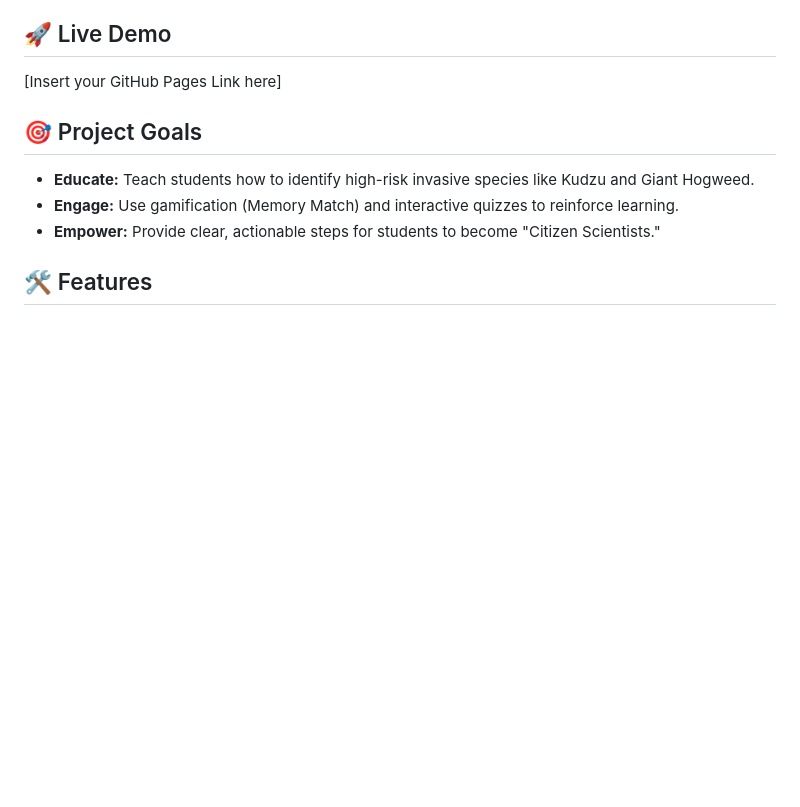
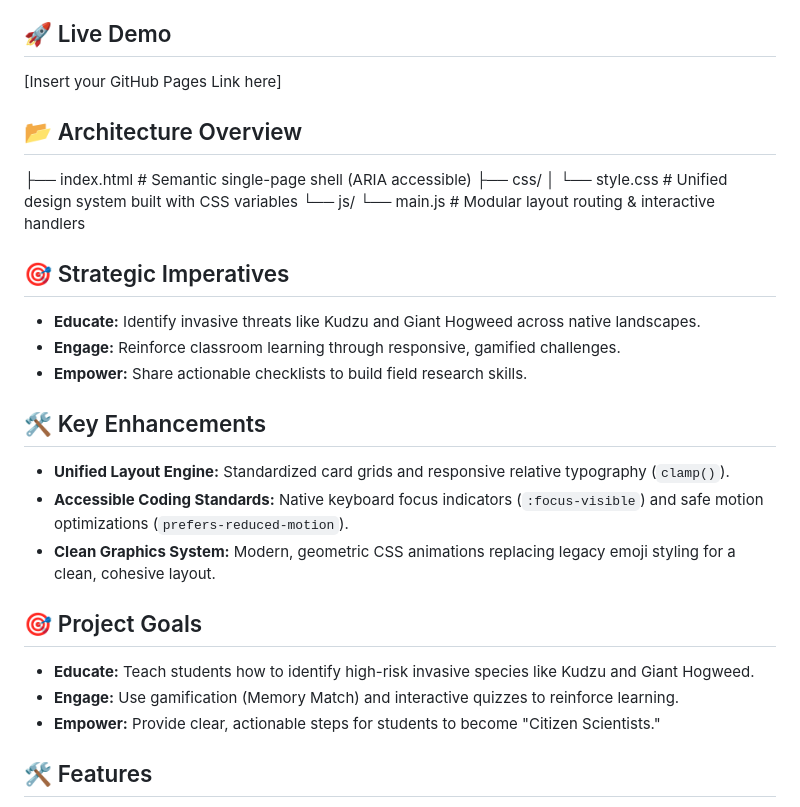
Before and after one commit to wenjieloh/eco-guardians, a Markdown page: readme.md, the part around the change. GitHub-like rendering; blank space fills up the shorter version.

```diff
--- a/readme.md
+++ b/readme.md
@@ -7,7 +7,22 @@ An interactive educational platform designed for secondary and primary school st
 
 ## 🚀 Live Demo
 [Insert your GitHub Pages Link here]
+## 📂 Architecture Overview
+├── index.html          # Semantic single-page shell (ARIA accessible)
+├── css/
+│   └── style.css       # Unified design system built with CSS variables
+└── js/
+└── main.js         # Modular layout routing & interactive handlers
 
+## 🎯 Strategic Imperatives
+* **Educate:** Identify invasive threats like Kudzu and Giant Hogweed across native landscapes.
+* **Engage:** Reinforce classroom learning through responsive, gamified challenges.
+* **Empower:** Share actionable checklists to build field research skills.
+
+## 🛠️ Key Enhancements
+* **Unified Layout Engine:** Standardized card grids and responsive relative typography (`clamp()`).
+* **Accessible Coding Standards:** Native keyboard focus indicators (`:focus-visible`) and safe motion optimizations (`prefers-reduced-motion`).
+* **Clean Graphics System:** Modern, geometric CSS animations replacing legacy emoji styling for a clean, cohesive layout.
 ## 🎯 Project Goals
 * **Educate:** Teach students how to identify high-risk invasive species like Kudzu and Giant Hogweed.
 * **Engage:** Use gamification (Memory Match) and interactive quizzes to reinforce learning.
```
